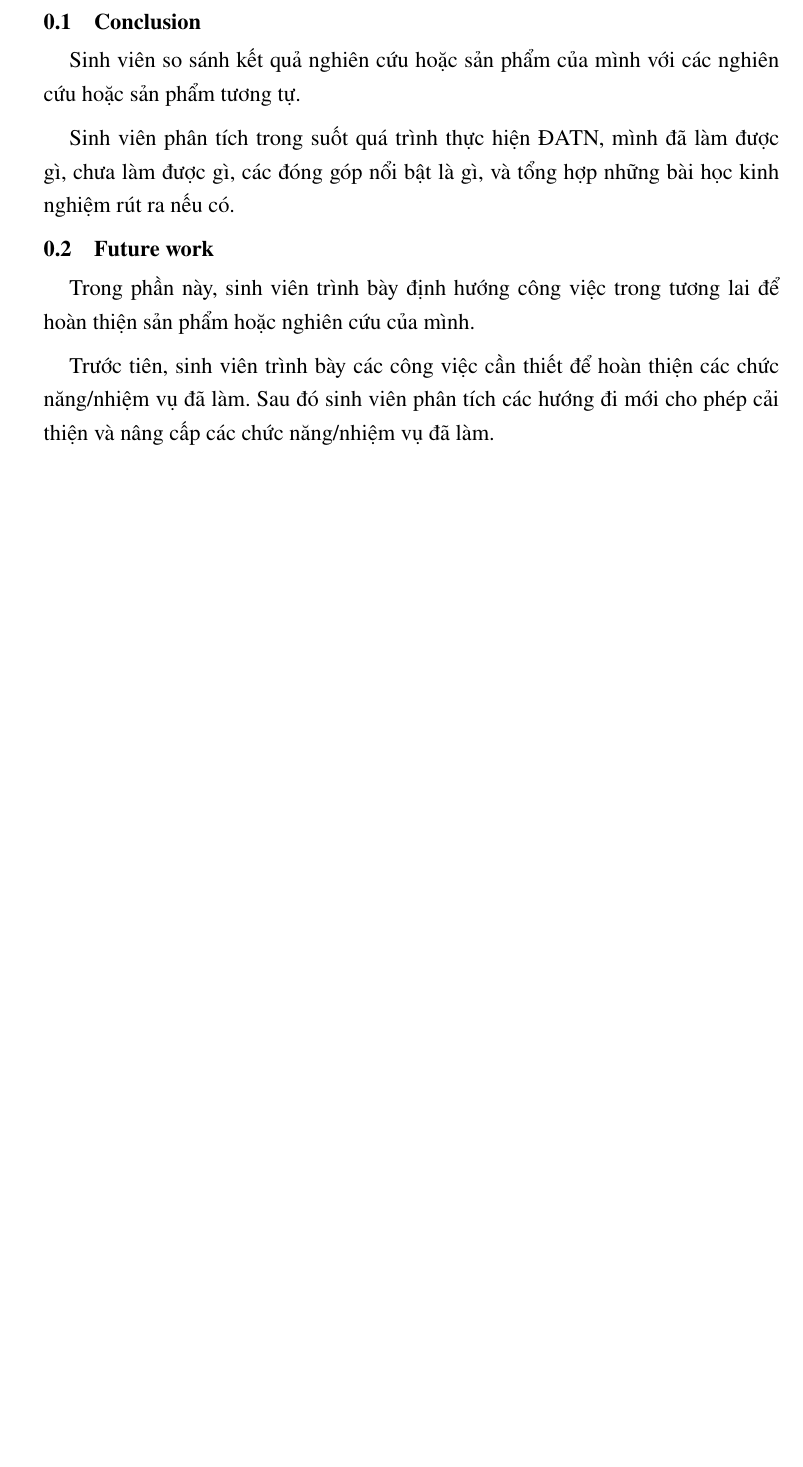
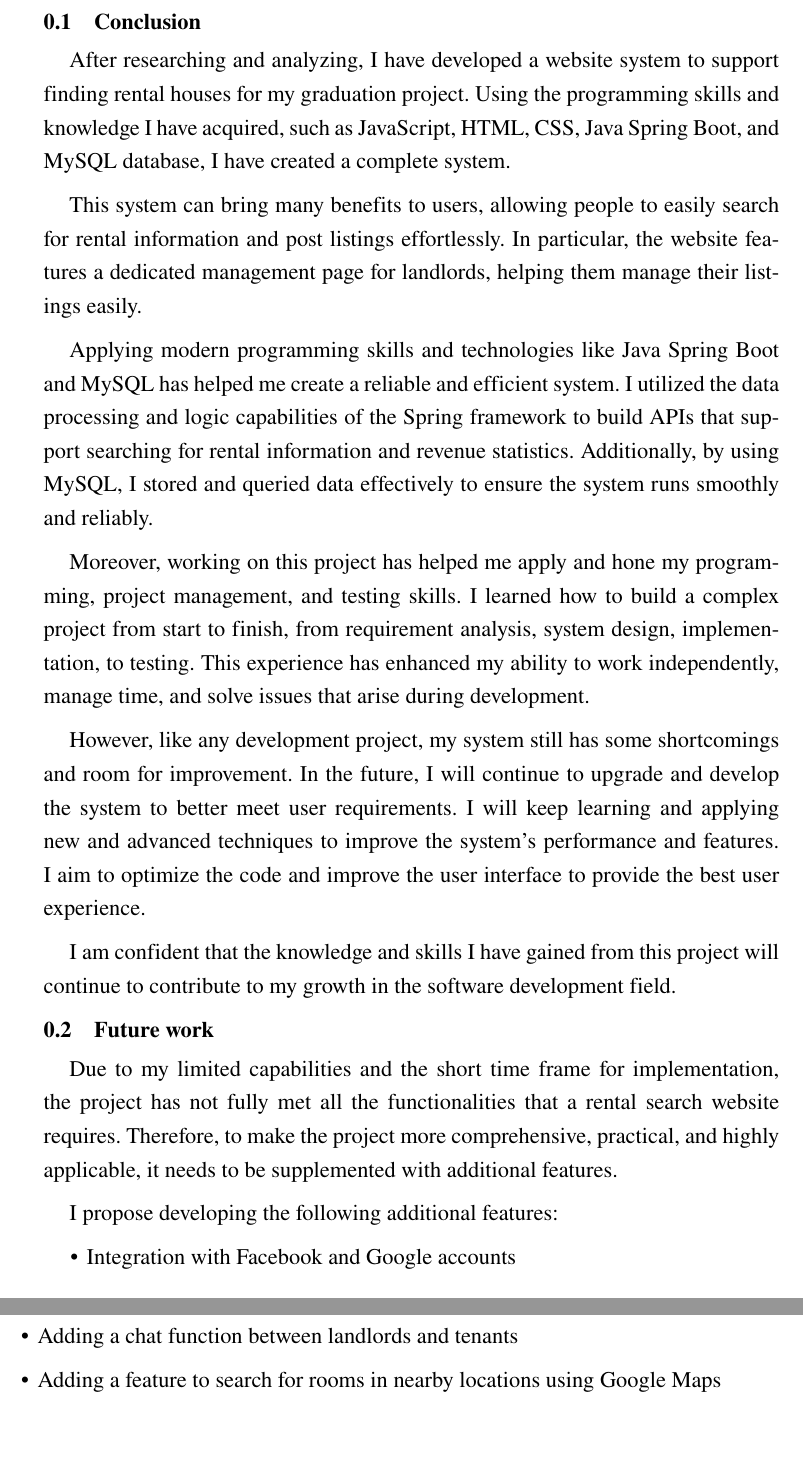
Before and after one commit to canh25xp/dung_nn_193209-thesis, a LaTeX document (Chapter/6_Conclusion.tex): part of the page before the commit and two parts of pages 1 and 2 of 2 after it, the two joined at a grey line, cut so that both start at the same text, the shorter picture padded with empty space. Compiled offline with pdfLaTeX.

Commit message:
add conclusion

```diff
--- a/Chapter/6_Conclusion.tex
+++ b/Chapter/6_Conclusion.tex
@@ -1,12 +1,37 @@
 \documentclass[../Main.tex]{subfiles}
 \begin{document}
 \section{Conclusion}
-Sinh viên so sánh kết quả nghiên cứu hoặc sản phẩm của mình với các nghiên cứu hoặc sản phẩm tương tự.
+After researching and analyzing, I have developed a website system to support finding rental houses for my graduation project.
+Using the programming skills and knowledge I have acquired, such as JavaScript, HTML, CSS, Java Spring Boot, and MySQL database, I have created a complete system.
 
-Sinh viên phân tích trong suốt quá trình thực hiện ĐATN, mình đã làm được gì, chưa làm được gì, các đóng góp nổi bật là gì, và tổng hợp những bài học kinh nghiệm rút ra nếu có.
+This system can bring many benefits to users, allowing people to easily search for rental information and post listings effortlessly.
+In particular, the website features a dedicated management page for landlords, helping them manage their listings easily.
+
+Applying modern programming skills and technologies like Java Spring Boot and MySQL has helped me create a reliable and efficient system.
+I utilized the data processing and logic capabilities of the Spring framework to build APIs that support searching for rental information and revenue statistics.
+Additionally, by using MySQL, I stored and queried data effectively to ensure the system runs smoothly and reliably.
+
+Moreover, working on this project has helped me apply and hone my programming, project management, and testing skills.
+I learned how to build a complex project from start to finish, from requirement analysis, system design, implementation, to testing.
+This experience has enhanced my ability to work independently, manage time, and solve issues that arise during development.
+
+However, like any development project, my system still has some shortcomings and room for improvement.
+In the future, I will continue to upgrade and develop the system to better meet user requirements.
+I will keep learning and applying new and advanced techniques to improve the system's performance and features.
+I aim to optimize the code and improve the user interface to provide the best user experience.
+
+I am confident that the knowledge and skills I have gained from this project will continue to contribute to my growth in the software development field.
 
 \section{Future work}
-Trong phần này, sinh viên trình bày định hướng công việc trong tương lai để hoàn thiện sản phẩm hoặc nghiên cứu của mình.
+Due to my limited capabilities and the short time frame for implementation, the project has not fully met all the functionalities that a rental search website requires.
+Therefore, to make the project more comprehensive, practical, and highly applicable, it needs to be supplemented with additional features.
 
-Trước tiên, sinh viên trình bày các công việc cần thiết để hoàn thiện các chức năng/nhiệm vụ đã làm. Sau đó sinh viên phân tích các hướng đi mới cho phép cải thiện và nâng cấp các chức năng/nhiệm vụ đã làm.
+I propose developing the following additional features:
+
+\begin{itemize}
+    \item Integration with Facebook and Google accounts
+    \item Adding a chat function between landlords and tenants
+    \item Adding a feature to search for rooms in nearby locations using Google Maps
+\end{itemize}
+
 \end{document}
```
